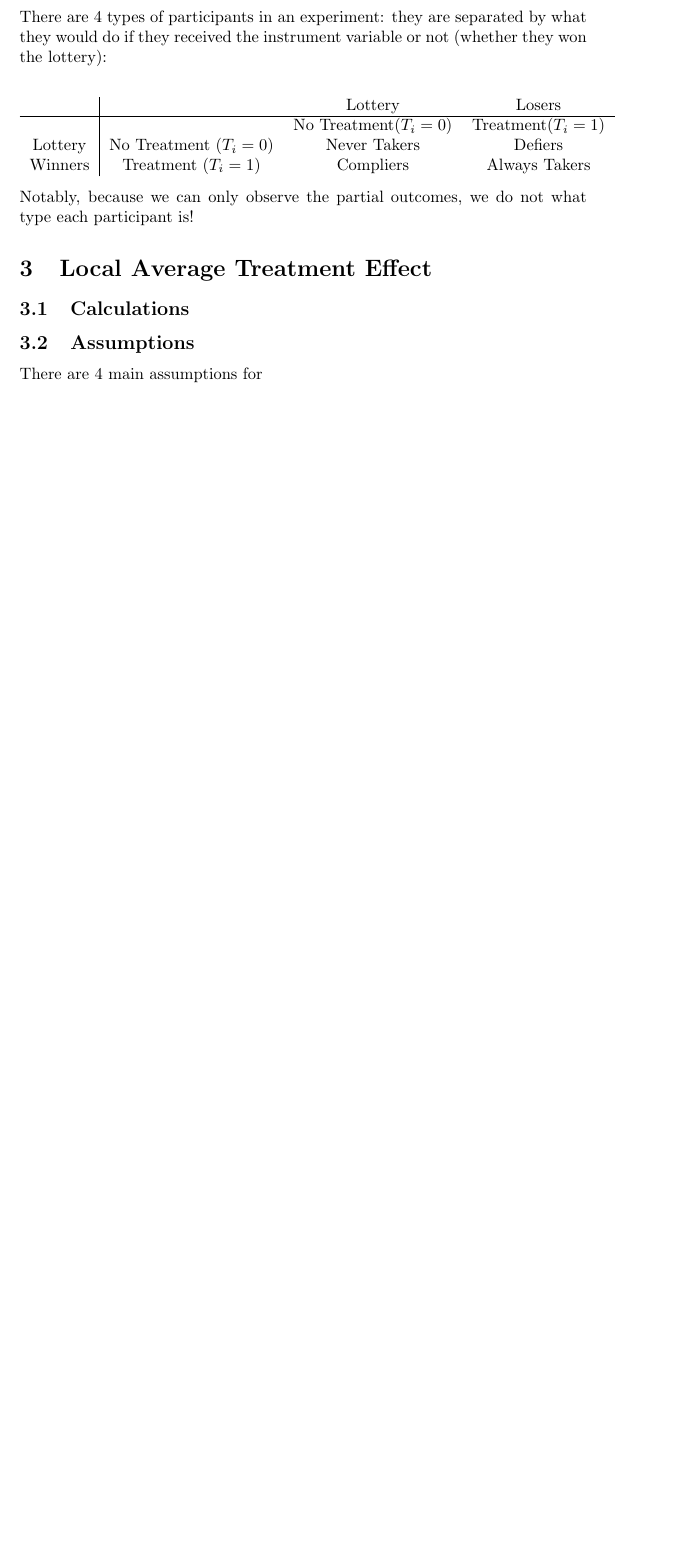
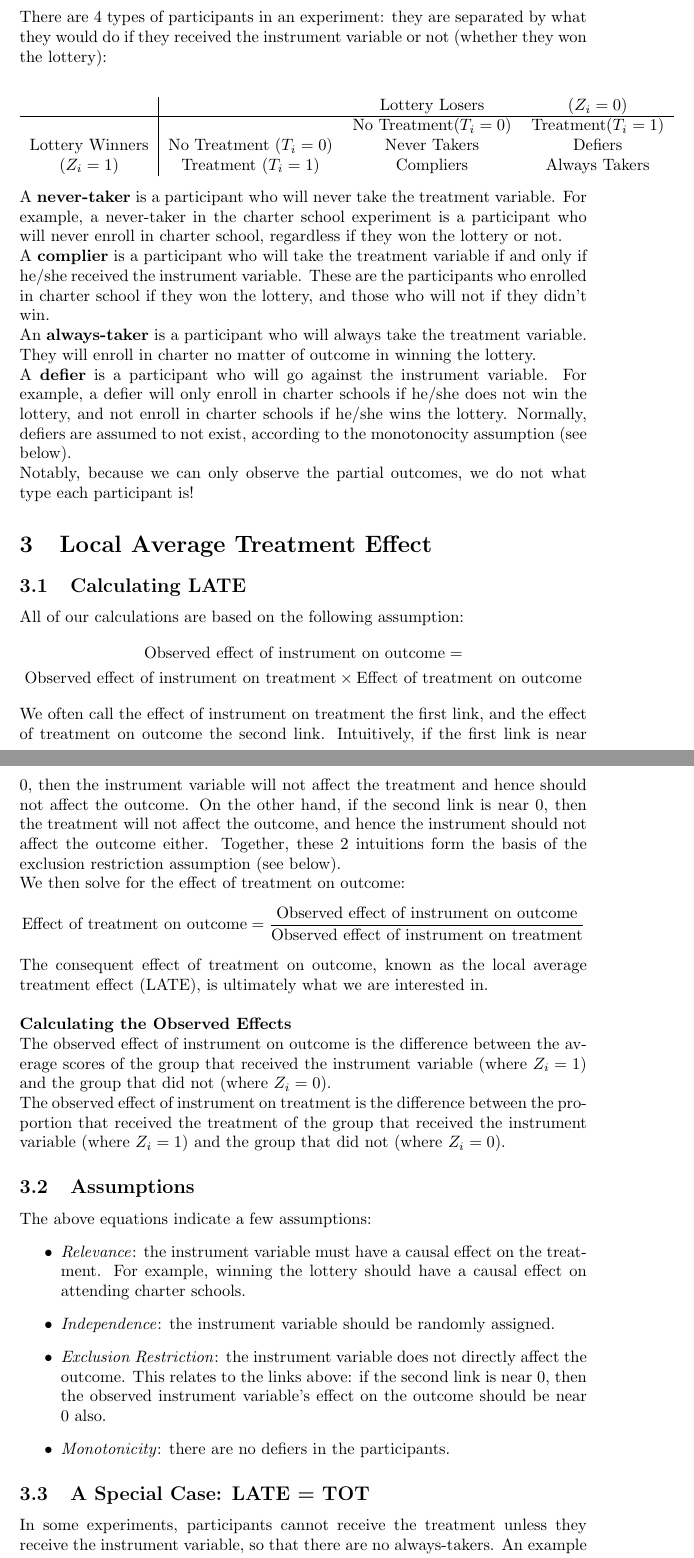
Before and after one commit to anhnguyendepocen/UGBA-96-Notes, a LaTeX document (Noncompliance/noncompliance.tex): part of page 2 of 2 before the commit and two parts of pages 2 and 3 of 3 after it, the two joined at a grey line, cut so that both start at the same text, the shorter picture padded with empty space. Compiled offline with pdfLaTeX.

Commit message:
Finish noncompliance

```diff
--- a/Noncompliance/noncompliance.tex
+++ b/Noncompliance/noncompliance.tex
@@ -40,20 +40,63 @@ In addition, the \textbf{instrument variable} $Z_i$ is the random variable which
 There are 4 types of participants in an experiment: they are separated by what they would do if they received the instrument variable or not (whether they won the lottery):
 \begin{center}
     \begin{tabular}{c|ccc}
-        &&Lottery&Losers \\
+        &&Lottery Losers&($Z_i = 0$) \\
         \hline
          & &No Treatment($T_i=0$)&Treatment($T_i=1$) \\
-         Lottery&No Treatment ($T_i=0$)&Never Takers&Defiers  \\
-         Winners &Treatment ($T_i=1$)&Compliers&Always Takers \\
+         Lottery Winners &No Treatment ($T_i=0$)&Never Takers&Defiers  \\
+         ($Z_i = 1$) &Treatment ($T_i=1$)&Compliers&Always Takers \\
     \end{tabular}
 \end{center}
+A \textbf{never-taker} is a participant who will never take the treatment variable.
+For example, a never-taker in the charter school experiment is a participant who will never enroll in charter school, regardless if they won the lottery or not.
+\\
+A \textbf{complier} is a participant who will take the treatment variable if and only if he/she received the instrument variable.
+These are the participants who enrolled in charter school if they won the lottery, and those who will not if they didn't win.
+\\
+An \textbf{always-taker} is a participant who will always take the treatment variable.
+They will enroll in charter no matter of outcome in winning the lottery.
+\\
+A \textbf{defier} is a participant who will go against the instrument variable.
+For example, a defier will only enroll in charter schools if he/she does not win the lottery, and not enroll in charter schools if he/she wins the lottery.
+Normally, defiers are assumed to not exist, according to the monotonocity assumption (see below).
+\\
 Notably, because we can only observe the partial outcomes, we do not what type each participant is!
 
 
 
 \section{Local Average Treatment Effect}
-\subsection{Calculations}
+\subsection{Calculating LATE}
+All of our calculations are based on the following assumption:
+\begin{gather*}
+\textrm{Observed effect of instrument on outcome} = \\\textrm{Observed effect of instrument on treatment} \times \textrm{Effect of treatment on outcome}
+\end{gather*}
+We often call the effect of instrument on treatment the first link, and the effect of treatment on outcome the second link. Intuitively, if the first link is near 0, then the instrument variable will not affect the treatment and hence should not affect the outcome.
+On the other hand, if the second link is near 0, then the treatment will not affect the outcome, and hence the instrument should not affect the outcome either.
+Together, these 2 intuitions form the basis of the exclusion restriction assumption (see below).
+\\
+We then solve for the effect of treatment on outcome:
+\begin{gather*}
+\textrm{Effect of treatment on outcome} = \frac{\textrm{Observed effect of instrument on outcome}}{\textrm{Observed effect of instrument on treatment}}
+\end{gather*}
+The consequent effect of treatment on outcome, known as the local average treatment effect (LATE), is ultimately what we are interested in.
+\\\\
+\textbf{Calculating the Observed Effects}
+\\
+The observed effect of instrument on outcome is the difference between the average scores of the group that received the instrument variable (where $Z_i = 1$) and the group that did not (where $Z_i = 0$).
+\\
+The observed effect of instrument on treatment is the difference between the proportion that received the treatment of the group that received the instrument variable (where $Z_i = 1$) and the group that did not (where $Z_i = 0$).
 
 \subsection{Assumptions}
-There are 4 main assumptions for
+The above equations indicate a few assumptions:
+\begin{itemize}
+    \item \textit{Relevance}: the instrument variable must have a causal effect on the treatment. For example, winning the lottery should have a causal effect on attending charter schools.
+    \item \textit{Independence}: the instrument variable should be randomly assigned.
+    \item \textit{Exclusion Restriction}: the instrument variable does not directly affect the outcome. This relates to the links above: if the second link is near 0, then the observed instrument variable's effect on the outcome should be near 0 also.
+    \item \textit{Monotonicity}: there are no defiers in the participants.
+\end{itemize}
+
+\subsection{A Special Case: LATE = TOT}
+In some experiments, participants cannot receive the treatment unless they receive the instrument variable, so that there are no always-takers.
+An example of this would be receiving a certain promotion for a sale, in which participants who did not receive the promotion cannot participate in the sale.
+In this case, since there are no always-takers, the LATE is the same as the treatment on the treated (TOT), as only the compliers–those who were randomly assigned to receive the treatment–received the treatment.
 \end{document}
```
Also changed, not shown: Noncompliance/noncompliance.pdf, 3 other files.
